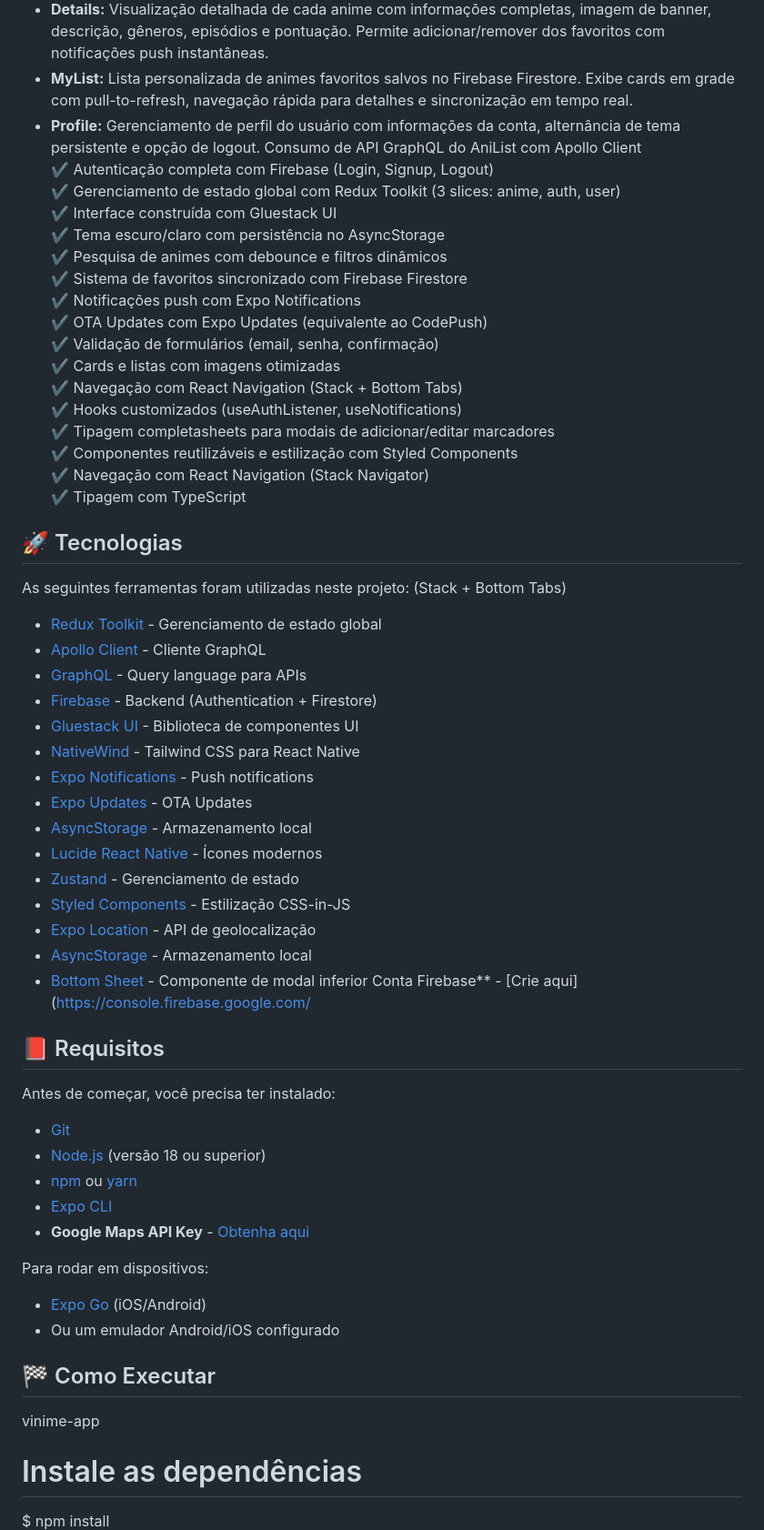
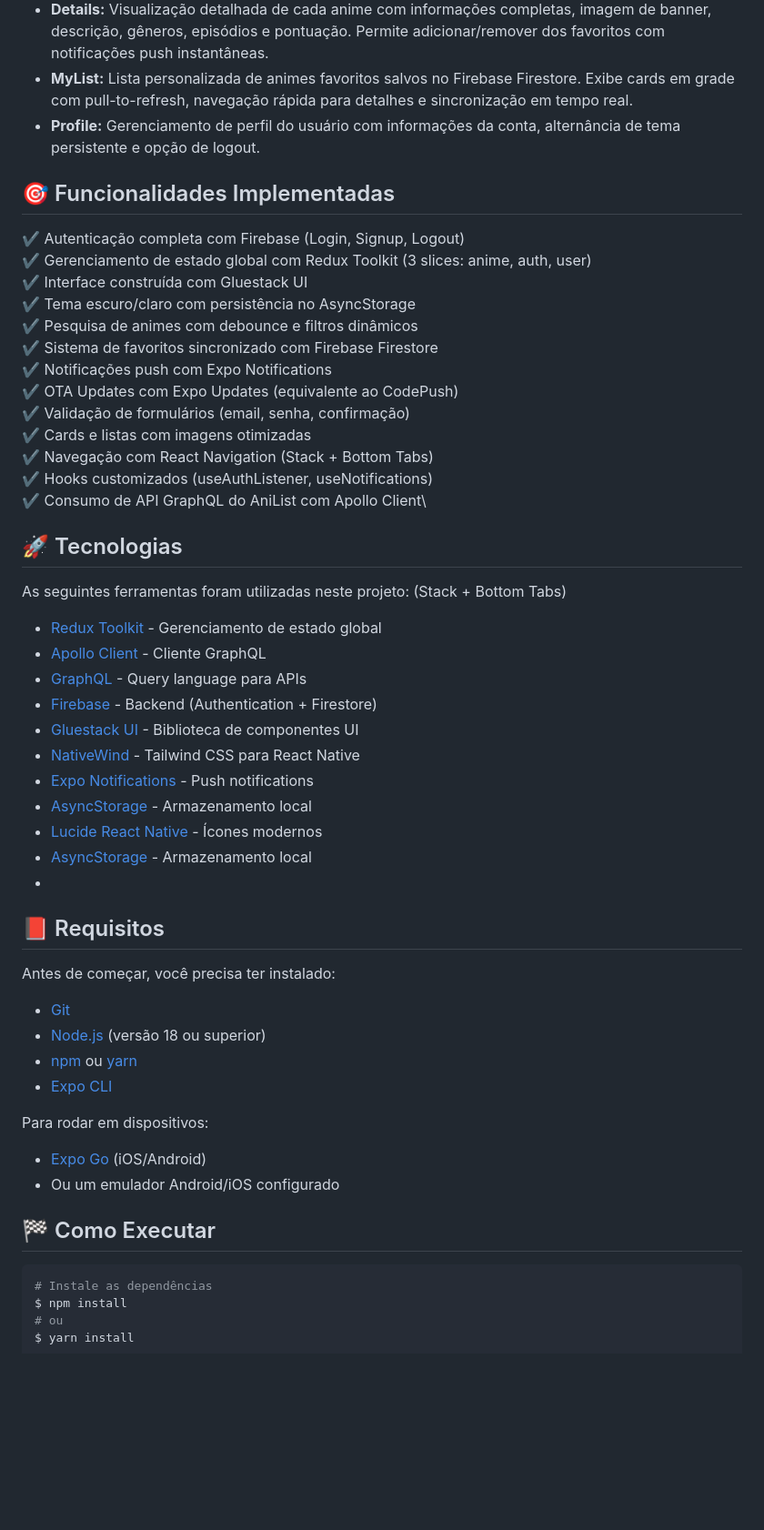
Before and after one commit to VictorBren0/vinime-app, a Markdown page: README.md, the part around one of its changes. Shown at 91% size. Drawn GitHub-style; blank space fills up the shorter version.

````diff
--- a/README.md
+++ b/README.md
@@ -31,7 +36,9 @@ O APP é composto por 5 telas principais:
 - **Details:** Visualização detalhada de cada anime com informações completas, imagem de banner, descrição, gêneros, episódios e pontuação. Permite adicionar/remover dos favoritos com notificações push instantâneas.
 - **MyList:** Lista personalizada de animes favoritos salvos no Firebase Firestore. Exibe cards em grade com pull-to-refresh, navegação rápida para detalhes e sincronização em tempo real.
 - **Profile:** Gerenciamento de perfil do usuário com informações da conta, alternância de tema persistente e opção de logout.
-Consumo de API GraphQL do AniList com Apollo Client\
+
+## :dart: Funcionalidades Implementadas
+
 :heavy_check_mark: Autenticação completa com Firebase (Login, Signup, Logout)\
 :heavy_check_mark: Gerenciamento de estado global com Redux Toolkit (3 slices: anime, auth, user)\
 :heavy_check_mark: Interface construída com Gluestack UI\
@@ -44,10 +51,7 @@ Consumo de API GraphQL do AniList com Apollo Client\
 :heavy_check_mark: Cards e listas com imagens otimizadas\
 :heavy_check_mark: Navegação com React Navigation (Stack + Bottom Tabs)\
 :heavy_check_mark: Hooks customizados (useAuthListener, useNotifications)\
-:heavy_check_mark: Tipagem completasheets para modais de adicionar/editar marcadores\
-:heavy_check_mark: Componentes reutilizáveis e estilização com Styled Components\
-:heavy_check_mark: Navegação com React Navigation (Stack Navigator)\
-:heavy_check_mark: Tipagem com TypeScript
+:heavy_check_mark: Consumo de API GraphQL do AniList com Apollo Client\
 
 ## :rocket: Tecnologias
 
@@ -59,15 +63,10 @@ As seguintes ferramentas foram utilizadas neste projeto: (Stack + Bottom Tabs)
 - [Gluestack UI](https://gluestack.io/) - Biblioteca de componentes UI
 - [NativeWind](https://www.nativewind.dev/) - Tailwind CSS para React Native
 - [Expo Notifications](https://docs.expo.dev/versions/latest/sdk/notifications/) - Push notifications
-- [Expo Updates](https://docs.expo.dev/versions/latest/sdk/updates/) - OTA Updates
 - [AsyncStorage](https://react-native-async-storage.github.io/async-storage/) - Armazenamento local
 - [Lucide React Native](https://lucide.dev/) - Ícones modernos
-- [Zustand](https://zustand-demo.pmnd.rs/) - Gerenciamento de estado
-- [Styled Components](https://styled-components.com/) - Estilização CSS-in-JS
-- [Expo Location](https://docs.expo.dev/versions/latest/sdk/location/) - API de geolocalização
 - [AsyncStorage](https://react-native-async-storage.github.io/async-storage/) - Armazenamento local
-- [Bottom Sheet](https://gorhom.github.io/react-native-bottom-sheet/) - Componente de modal inferior
-Conta Firebase** - [Crie aqui](https://console.firebase.google.com/
+-
 ## :closed_book: Requisitos
 
 Antes de começar, você precisa ter instalado:
@@ -76,15 +75,14 @@ Antes de começar, você precisa ter instalado:
 - [Node.js](https://nodejs.org/) (versão 18 ou superior)
 - [npm](https://www.npmjs.com/) ou [yarn](https://yarnpkg.com/)
 - [Expo CLI](https://docs.expo.dev/get-started/installation/)
-- **Google Maps API Key** - [Obtenha aqui](https://console.cloud.google.com/google/maps-apis)
 
 Para rodar em dispositivos:
 - [Expo Go](https://expo.dev/client) (iOS/Android)
 - Ou um emulador Android/iOS configurado
 
 ## :checkered_flag: Como Executar
-vinime-app
 
+```bash
 # Instale as dependências
 $ npm install
 # ou
````
Also changed, not shown: other parts of README.md (+12 -77 lines).
